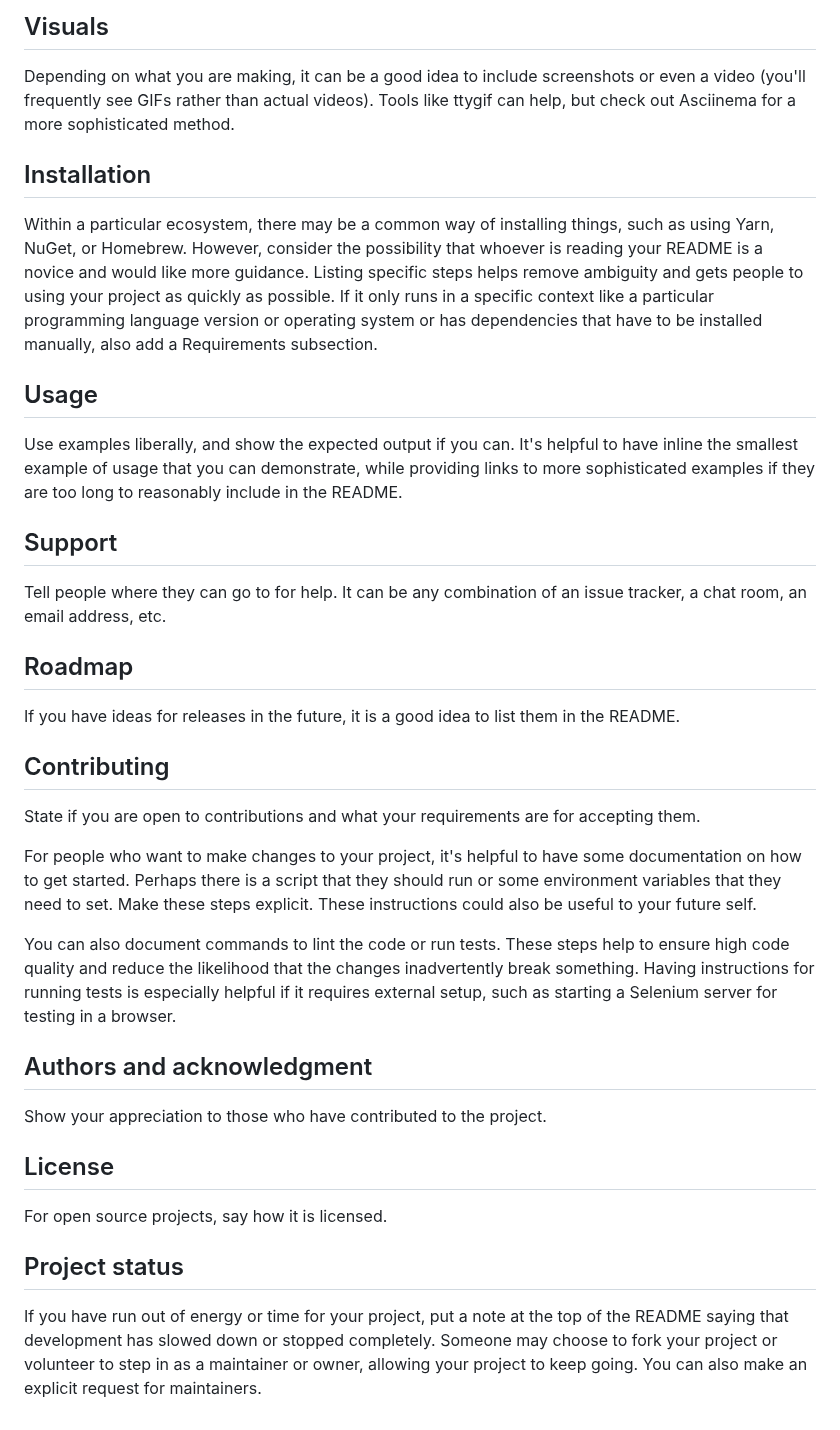
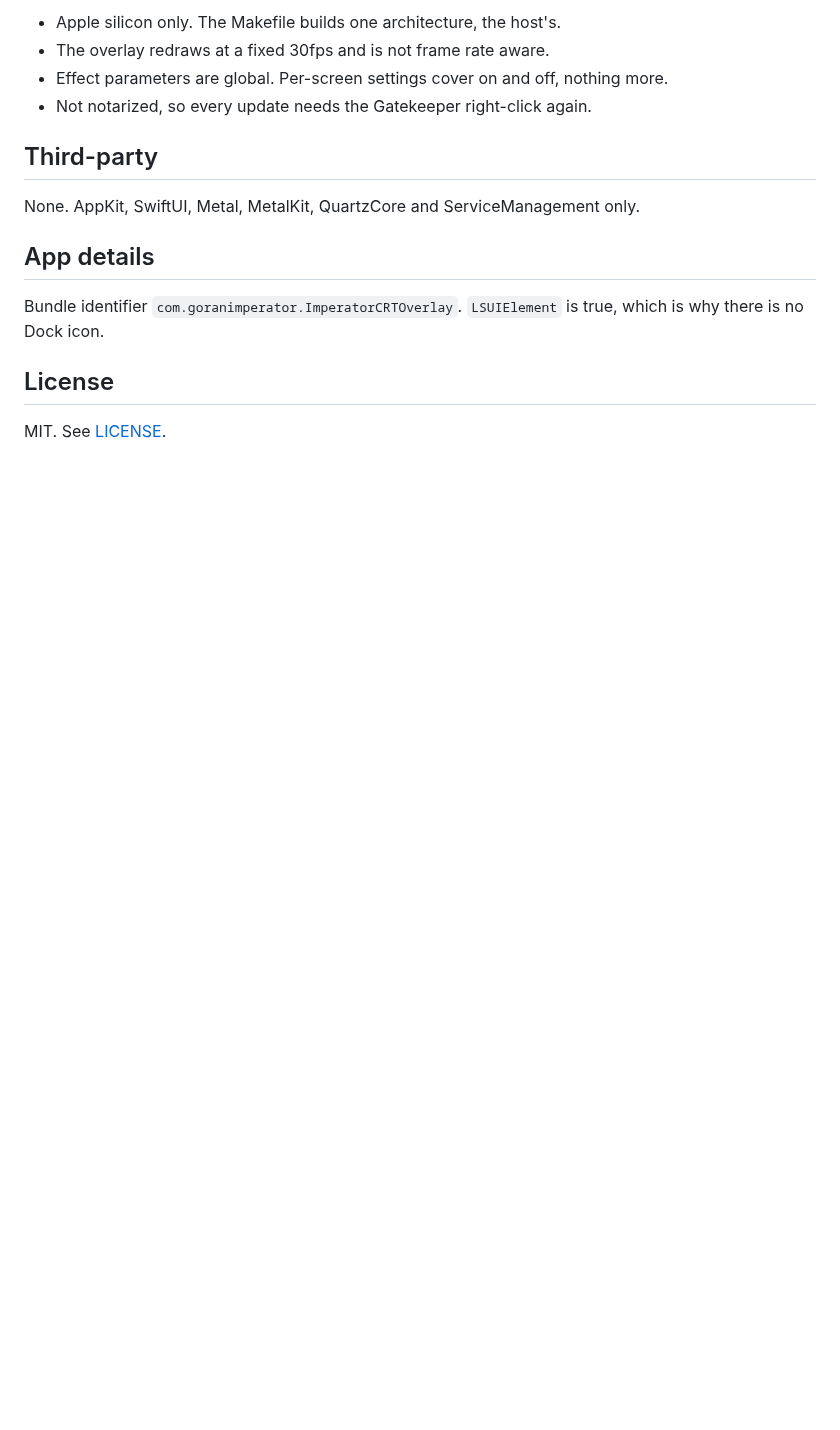
Before and after one commit to goranimperator/imperator-crt-overlay, a Markdown page: README.md, the part around one of its changes. GitHub-like rendering; blank space fills up the shorter version.

```diff
--- a/README.md
+++ b/README.md
@@ -63,31 +151,18 @@ On some READMEs, you may see small images that convey metadata, such as whether
 
-## Visuals
-Depending on what you are making, it can be a good idea to include screenshots or even a video (you'll frequently see GIFs rather than actual videos). Tools like ttygif can help, but check out Asciinema for a more sophisticated method.
+- Apple silicon only. The Makefile builds one architecture, the host's.
+- The overlay redraws at a fixed 30fps and is not frame rate aware.
+- Effect parameters are global. Per-screen settings cover on and off, nothing more.
+- Not notarized, so every update needs the Gatekeeper right-click again.
 
-## Installation
-Within a particular ecosystem, there may be a common way of installing things, such as using Yarn, NuGet, or Homebrew. However, consider the possibility that whoever is reading your README is a novice and would like more guidance. Listing specific steps helps remove ambiguity and gets people to using your project as quickly as possible. If it only runs in a specific context like a particular programming language version or operating system or has dependencies that have to be installed manually, also add a Requirements subsection.
+## Third-party
 
-## Usage
-Use examples liberally, and show the expected output if you can. It's helpful to have inline the smallest example of usage that you can demonstrate, while providing links to more sophisticated examples if they are too long to reasonably include in the README.
+None. AppKit, SwiftUI, Metal, MetalKit, QuartzCore and ServiceManagement only.
 
-## Support
-Tell people where they can go to for help. It can be any combination of an issue tracker, a chat room, an email address, etc.
+## App details
 
-## Roadmap
-If you have ideas for releases in the future, it is a good idea to list them in the README.
-
-## Contributing
-State if you are open to contributions and what your requirements are for accepting them.
-
-For people who want to make changes to your project, it's helpful to have some documentation on how to get started. Perhaps there is a script that they should run or some environment variables that they need to set. Make these steps explicit. These instructions could also be useful to your future self.
-
-You can also document commands to lint the code or run tests. These steps help to ensure high code quality and reduce the likelihood that the changes inadvertently break something. Having instructions for running tests is especially helpful if it requires external setup, such as starting a Selenium server for testing in a browser.
-
-## Authors and acknowledgment
-Show your appreciation to those who have contributed to the project.
+Bundle identifier `com.goranimperator.ImperatorCRTOverlay`. `LSUIElement` is true, which is
+why there is no Dock icon.
 
 ## License
-For open source projects, say how it is licensed.
 
-## Project status
-If you have run out of energy or time for your project, put a note at the top of the README saying that development has slowed down or stopped completely. Someone may choose to fork your project or volunteer to step in as a maintainer or owner, allowing your project to keep going. You can also make an explicit request for maintainers.
+MIT. See [LICENSE](LICENSE).
```
Also changed, not shown: other parts of README.md (+125 -37 lines), CLAUDE.md (+32 -4 lines), release-notes.md (added, +12 -0 lines), app-icon.png (added), 15 other files.
